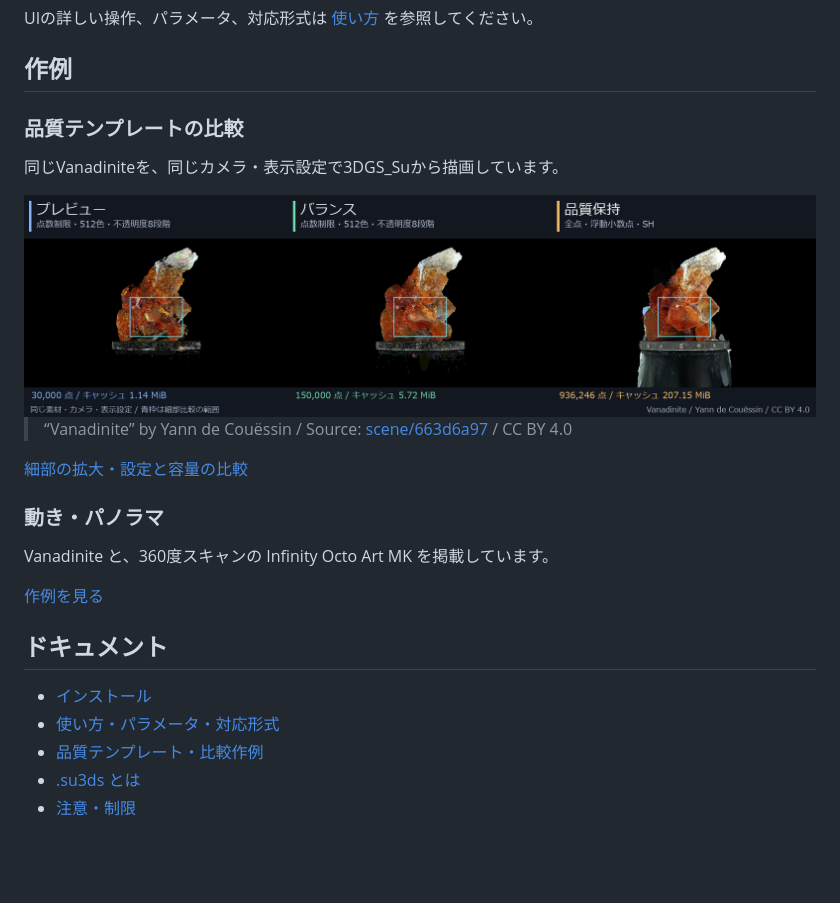
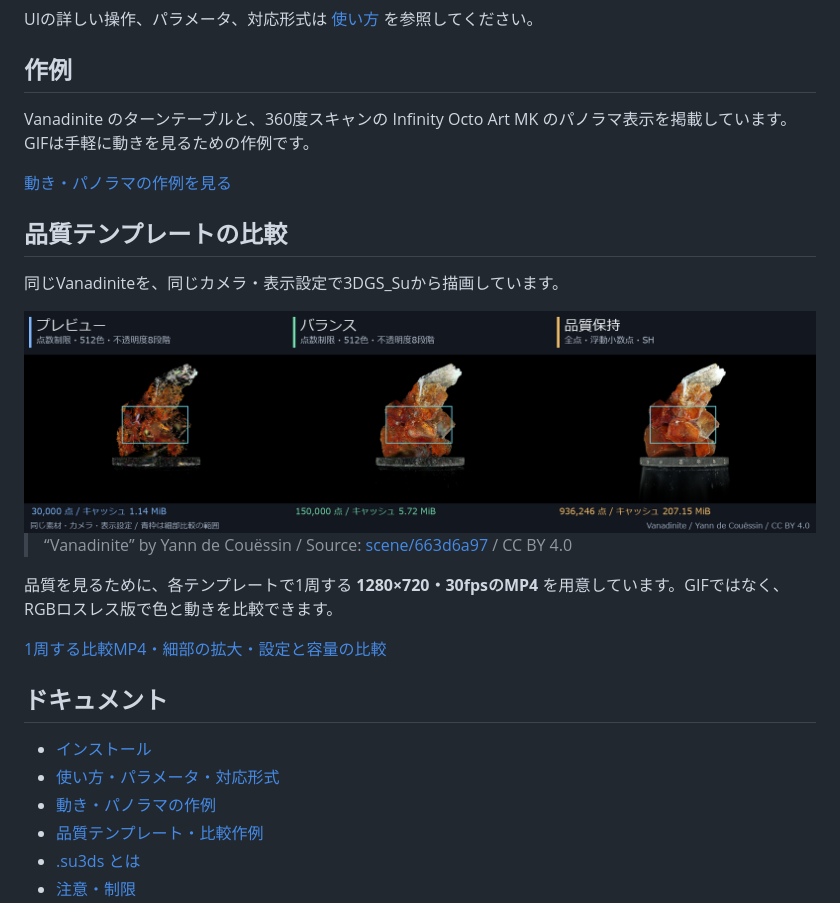
Before and after one commit to Suzukeh/3DGS_Su, a Markdown page: README.md, the part around one of its changes. GitHub-like rendering; pictures changed too: docs/quality-presets/overview.png; blank space fills up the shorter version.

Commit message:
docs: lead with samples and add 30fps quality comparison movies

```diff
--- a/README.md
+++ b/README.md
@@ -56,7 +56,11 @@ UIの詳しい操作、パラメータ、対応形式は
 
 ## 作例
 
-### 品質テンプレートの比較
+Vanadinite のターンテーブルと、360度スキャンの Infinity Octo Art MK のパノラマ表示を掲載しています。GIFは手軽に動きを見るための作例です。
+
+[動き・パノラマの作例を見る](https://github.com/Suzukeh/3DGS_Su/blob/main/docs/samples.md)
+
+## 品質テンプレートの比較
 
 同じVanadiniteを、同じカメラ・表示設定で3DGS_Suから描画しています。
 
@@ -64,18 +68,15 @@ UIの詳しい操作、パラメータ、対応形式は
 
 > “Vanadinite” by Yann de Couëssin / Source: [scene/663d6a97](https://superspl.at/scene/663d6a97) / CC BY 4.0
 
-[細部の拡大・設定と容量の比較](https://github.com/Suzukeh/3DGS_Su/blob/main/docs/quality-presets.md)
+品質を見るために、各テンプレートで1周する **1280×720・30fpsのMP4** を用意しています。GIFではなく、RGBロスレス版で色と動きを比較できます。
 
-### 動き・パノラマ
-
-Vanadinite と、360度スキャンの Infinity Octo Art MK を掲載しています。
-
-[作例を見る](https://github.com/Suzukeh/3DGS_Su/blob/main/docs/samples.md)
+[1周する比較MP4・細部の拡大・設定と容量の比較](https://github.com/Suzukeh/3DGS_Su/blob/main/docs/quality-presets.md)
 
 ## ドキュメント
 
 - [インストール](https://github.com/Suzukeh/3DGS_Su/blob/main/docs/install.md)
 - [使い方・パラメータ・対応形式](https://github.com/Suzukeh/3DGS_Su/blob/main/docs/usage.md)
+- [動き・パノラマの作例](https://github.com/Suzukeh/3DGS_Su/blob/main/docs/samples.md)
 - [品質テンプレート・比較作例](https://github.com/Suzukeh/3DGS_Su/blob/main/docs/quality-presets.md)
 - [.su3ds とは](https://github.com/Suzukeh/3DGS_Su/blob/main/docs/su3ds.md)
 - [注意・制限](https://github.com/Suzukeh/3DGS_Su/blob/main/docs/notes.md)
```
Also changed, not shown: other parts of README.md (+1 -1 lines), docs/quality-presets.md (+23 -4 lines), docs/samples.md (+23 -11 lines), docs/quality-presets/balanced.png, docs/quality-presets/detail.png, docs/quality-presets/preserve.png, docs/quality-presets/preview.png.
